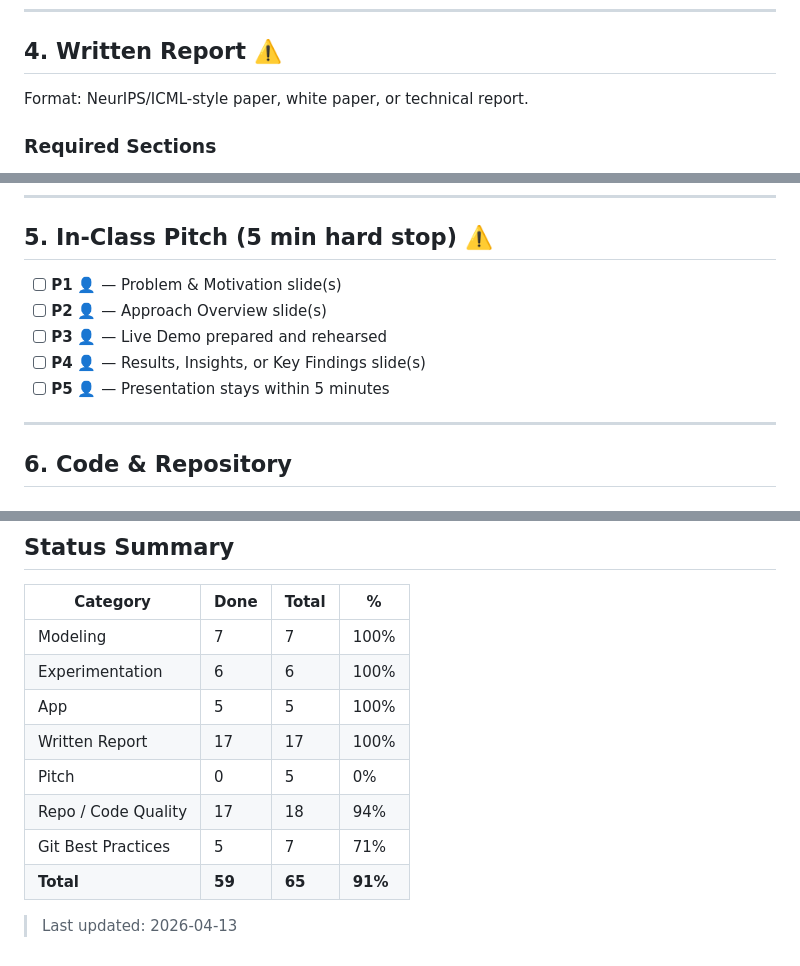
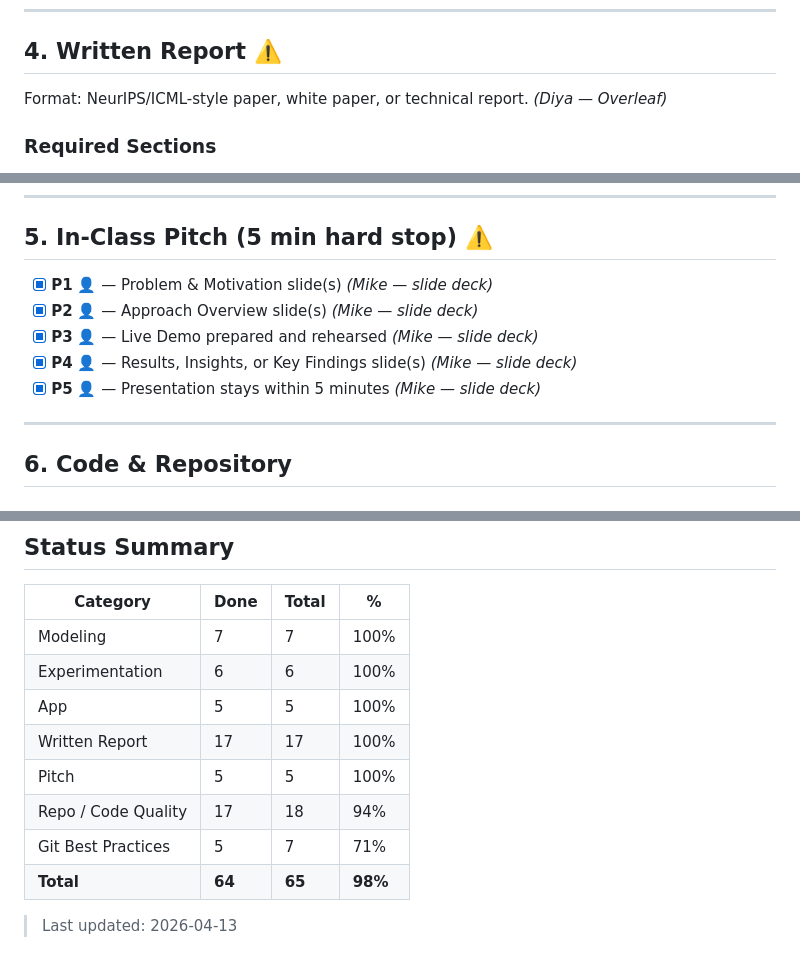
Before and after one commit to civic-lenses/civic-lenses.github.io, a Markdown page: .github/REQUIREMENTS_CHECKLIST.md, 3 parts joined by grey strips. GitHub-like rendering.

Commit message:
Mark pitch (Mike) and report format (Diya/Overleaf) complete
Pitch deck prepared by Mike. Report in NeurIPS format by Diya
on Overleaf. Checklist: 98% (64/65).

Co-Authored-By: Claude Opus 4.6 (1M context) <noreply@anthropic.com>

```diff
--- a/.github/REQUIREMENTS_CHECKLIST.md
+++ b/.github/REQUIREMENTS_CHECKLIST.md
@@ -50,7 +50,7 @@ The experiment must directly inform or validate a modeling/system decision.
 
 ## 4. Written Report ⚠️
 
-Format: NeurIPS/ICML-style paper, white paper, or technical report.
+Format: NeurIPS/ICML-style paper, white paper, or technical report. *(Diya — Overleaf)*
 
 ### Required Sections
 
@@ -76,11 +76,11 @@ Format: NeurIPS/ICML-style paper, white paper, or technical report.
 
 ## 5. In-Class Pitch (5 min hard stop) ⚠️
 
-- [ ] **P1** 👤 — Problem & Motivation slide(s)
-- [ ] **P2** 👤 — Approach Overview slide(s)
-- [ ] **P3** 👤 — Live Demo prepared and rehearsed
-- [ ] **P4** 👤 — Results, Insights, or Key Findings slide(s)
-- [ ] **P5** 👤 — Presentation stays within 5 minutes
+- [x] **P1** 👤 — Problem & Motivation slide(s) *(Mike — slide deck)*
+- [x] **P2** 👤 — Approach Overview slide(s) *(Mike — slide deck)*
+- [x] **P3** 👤 — Live Demo prepared and rehearsed *(Mike — slide deck)*
+- [x] **P4** 👤 — Results, Insights, or Key Findings slide(s) *(Mike — slide deck)*
+- [x] **P5** 👤 — Presentation stays within 5 minutes *(Mike — slide deck)*
 
 ---
 
@@ -153,9 +153,9 @@ Run through this before final submission:
 | Experimentation | 6 | 6 | 100% |
 | App | 5 | 5 | 100% |
 | Written Report | 17 | 17 | 100% |
-| Pitch | 0 | 5 | 0% |
+| Pitch | 5 | 5 | 100% |
 | Repo / Code Quality | 17 | 18 | 94% |
 | Git Best Practices | 5 | 7 | 71% |
-| **Total** | **59** | **65** | **91%** |
+| **Total** | **64** | **65** | **98%** |
 
 > Last updated: 2026-04-13
```
